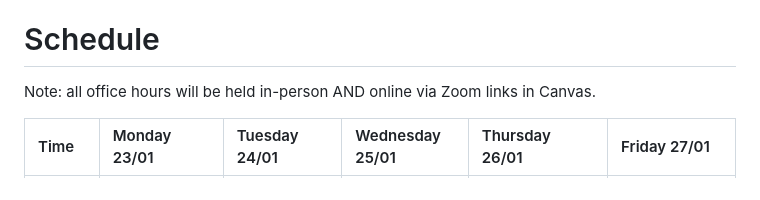
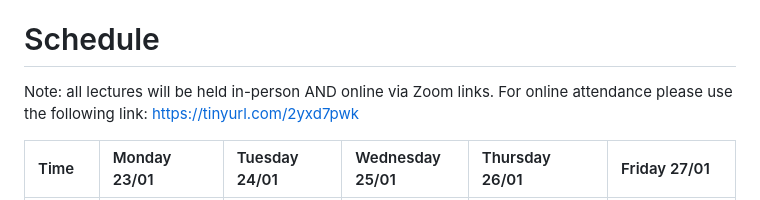
Before and after one commit to mlcourseukzn/DSI_Africa_ML_ShortCourse.github.io, a Markdown page: README.md, the part around the change. GitHub-like rendering.

```diff
--- a/README.md
+++ b/README.md
@@ -26,7 +26,7 @@ KRITH building, K1 and K2 seminar rooms (Ground floor), University of KwaZulu-Na
 
 # Schedule
 
-Note: all office hours will be held in-person AND online via Zoom links in Canvas.
+Note: all lectures will be held in-person AND online via Zoom links. For online attendance please use the following link: https://tinyurl.com/2yxd7pwk
 
 | Time      | Monday 23/01 | Tuesday 24/01  | Wednesday 25/01 | Thursday 26/01 | Friday 27/01 |
 | :---     |    :----   |    :--- | :--- | :--- | :--- |
```
